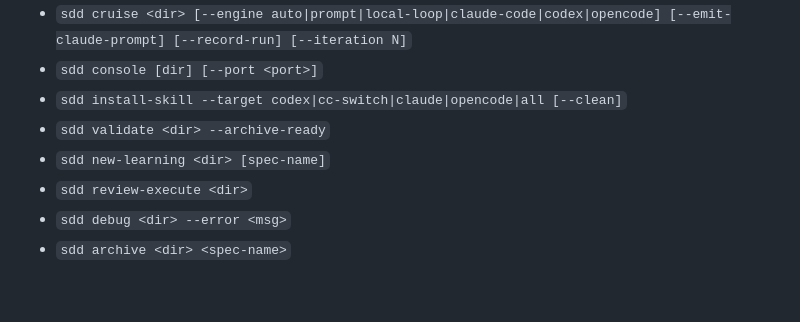
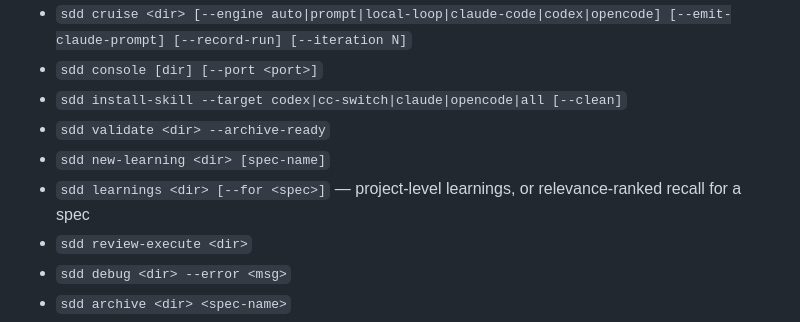
Before and after one commit to arsterliu/sdd-riper, a Markdown page: SKILL.md, the part around the change. Rendered like a GitHub page; blank space fills up the shorter version.

Commit message:
docs(skill): add sdd learnings to the command reference

```diff
--- a/SKILL.md
+++ b/SKILL.md
@@ -521,6 +521,7 @@ SDD-RIPER draws on two methodology layers. The **execution-quality** layer is th
 - `sdd install-skill --target codex|cc-switch|claude|opencode|all [--clean]`
 - `sdd validate <dir> --archive-ready`
 - `sdd new-learning <dir> [spec-name]`
+- `sdd learnings <dir> [--for <spec>]` — project-level learnings, or relevance-ranked recall for a spec
 - `sdd review-execute <dir>`
 - `sdd debug <dir> --error <msg>`
 - `sdd archive <dir> <spec-name>`
```
